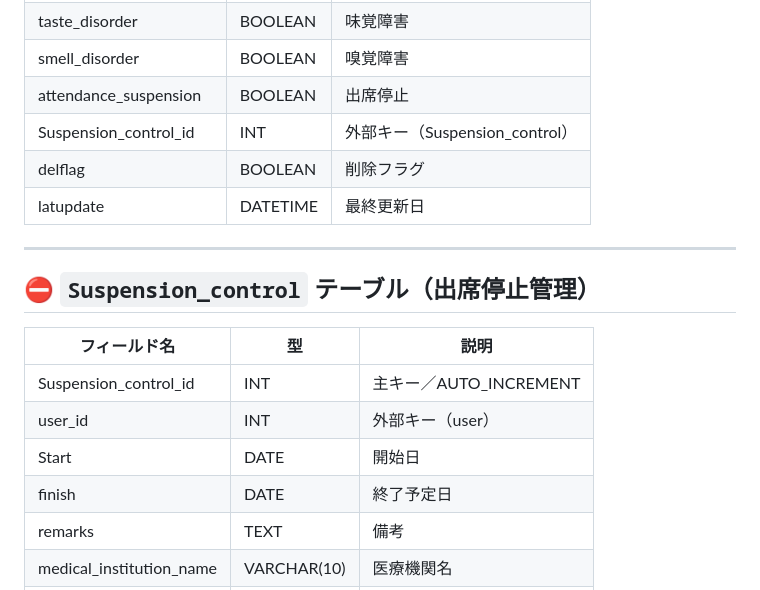
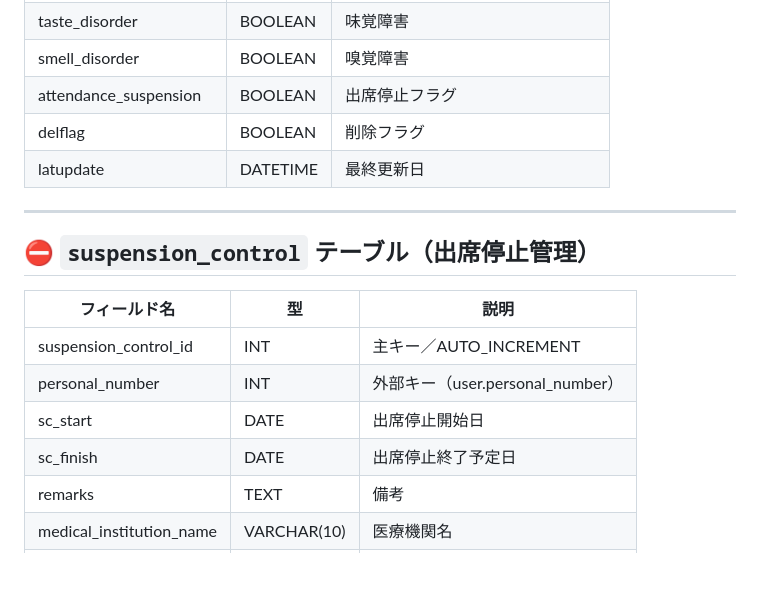
Before and after one commit to TNKNMKHI/DB_project, a Markdown page: memo/table.md, the part around the change printed below. Drawn GitHub-style; blank space fills up the shorter version.

```diff
--- a/memo/table.md
+++ b/memo/table.md
@@ -59,21 +59,20 @@
 | abdominal_pain_diarrhea    | BOOLEAN       | 腹痛・下痢                  |
 | taste_disorder             | BOOLEAN       | 味覚障害                    |
 | smell_disorder             | BOOLEAN       | 嗅覚障害                    |
-| attendance_suspension      | BOOLEAN       | 出席停止                    |
-| Suspension_control_id      | INT           | 外部キー（Suspension_control）|
+| attendance_suspension      | BOOLEAN       | 出席停止フラグ              |
 | delflag                    | BOOLEAN       | 削除フラグ                  |
 | latupdate                  | DATETIME      | 最終更新日                  |
 
 ---
 
-## ⛔ `Suspension_control` テーブル（出席停止管理）
+## ⛔ `suspension_control` テーブル（出席停止管理）
 
 | フィールド名               | 型            | 説明                        |
 |----------------------------|---------------|-----------------------------|
-| Suspension_control_id      | INT           | 主キー／AUTO_INCREMENT      |
-| user_id                    | INT           | 外部キー（user）            |
-| Start                      | DATE          | 開始日                      |
-| finish                     | DATE          | 終了予定日                  |
+| suspension_control_id      | INT           | 主キー／AUTO_INCREMENT      |
+| personal_number            | INT           | 外部キー（user.personal_number）|
+| sc_start                   | DATE          | 出席停止開始日              |
+| sc_finish                  | DATE          | 出席停止終了予定日          |
 | remarks                    | TEXT          | 備考                        |
 | medical_institution_name   | VARCHAR(10)   | 医療機関名                  |
 | attending_physician        | VARCHAR(20)   | 医師名                      |
```
Also changed, not shown: other parts of memo/table.md (+27 -27 lines).
